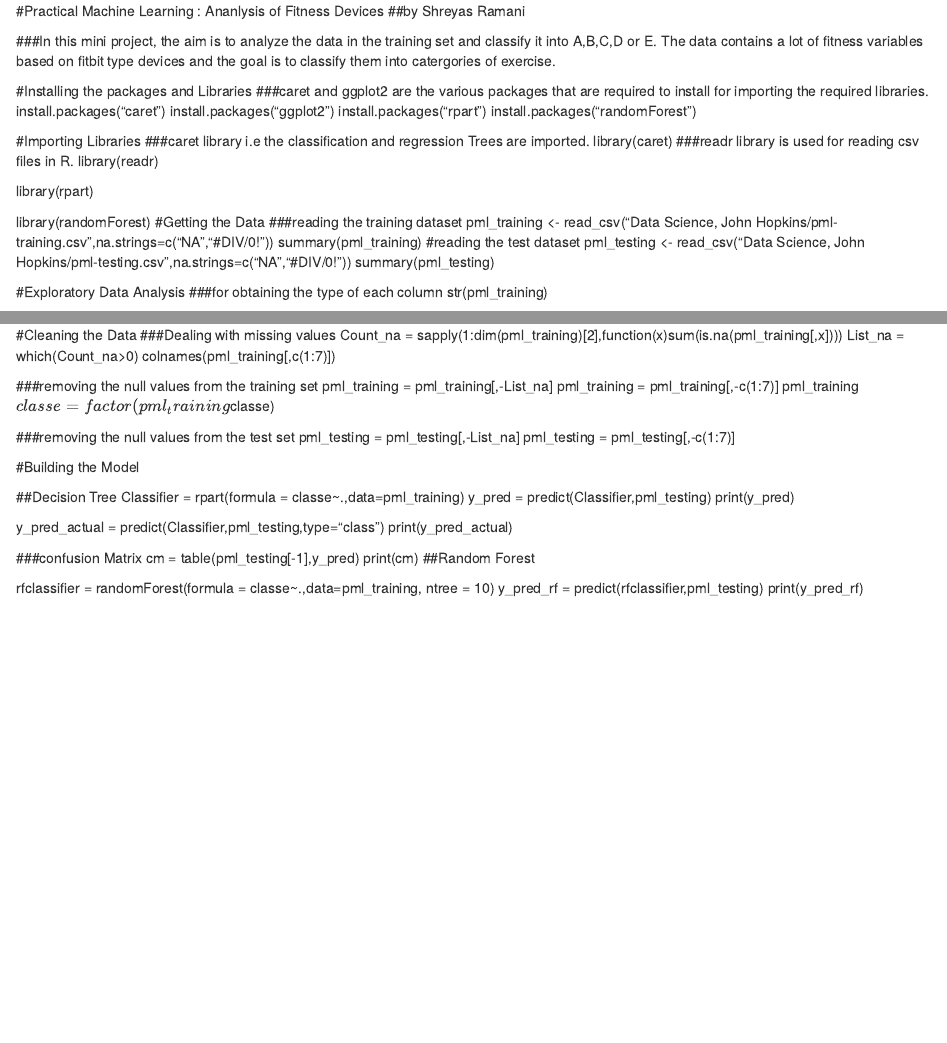
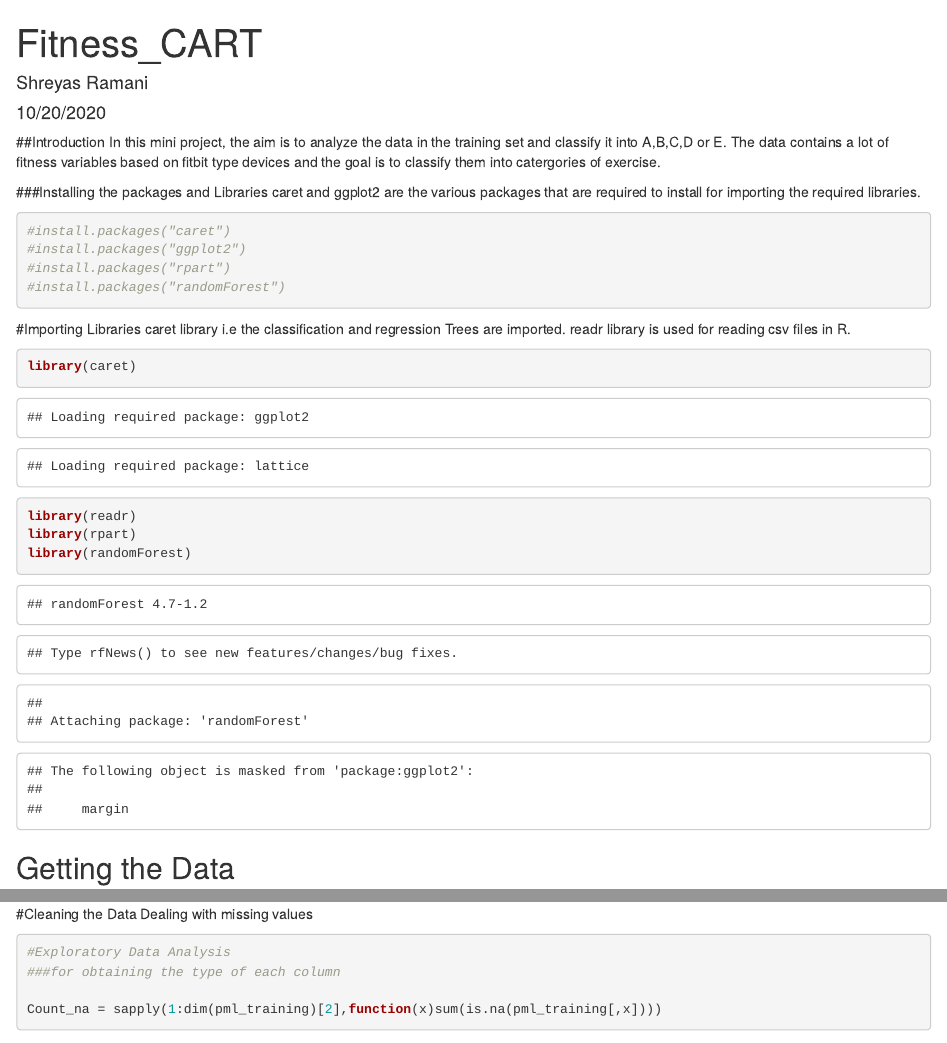
Before and after one commit to ShreyasR26/Practical_Machine_Learning, an R Markdown document (Fitness_Classification.Rmd): the page in a window 1100 px wide, from its top, and a second part further down, joined at a grey line. Rendered offline with R 4.5, knitr and Pandoc, with nearby package versions; some code elsewhere in the file could not run offline.

Commit message:
Add files via upload

````diff
--- a/Fitness_Classification.Rmd
+++ b/Fitness_Classification.Rmd
@@ -1,28 +1,37 @@
+---
+title: "Fitness_CART"
+author: "Shreyas Ramani"
+date: "10/20/2020"
+output: html_document
+---
 
-#Practical Machine Learning : Ananlysis of Fitness Devices
-##by Shreyas Ramani
+##Introduction
+In this mini project, the aim is to analyze the data in the training set and classify it into A,B,C,D or E. The data contains a lot of fitness variables based on fitbit type devices and the goal is to classify them into catergories of exercise.
 
-###In this mini project, the aim is to analyze the data in the training set and classify it into A,B,C,D or E. The data contains a lot of fitness variables based on fitbit type devices and the goal is to classify them into catergories of exercise.
+###Installing the packages and Libraries
+caret and ggplot2 are the various packages that are required to install for importing the required libraries.
 
-#Installing the packages and Libraries
-###caret and ggplot2 are the various packages that are required to install for importing the required libraries.
-install.packages("caret")
-install.packages("ggplot2")
-install.packages("rpart")
-install.packages("randomForest")
+```{r}
+#install.packages("caret")
+#install.packages("ggplot2")
+#install.packages("rpart")
+#install.packages("randomForest")
+```
+#Importing Libraries
+caret library i.e the classification and regression Trees are imported.
+readr library is used for reading csv files in R.
+```{r}
+library(caret)
+library(readr)
+library(rpart)
+library(randomForest)
+```
 
-#Importing Libraries
-###caret library i.e the classification and regression Trees are imported.
-library(caret)
-###readr library is used for reading csv files in R.
-library(readr)
+## Getting the Data
 
-library(rpart)
-
-library(randomForest)
+```{r}
 #Getting the Data
 ###reading the training dataset
-pml_training <- read_csv("Data Science, John Hopkins/pml-training.csv",na.strings=c("NA","#DIV/0!"))
+pml_training <- read_csv("Data Science, John Hopkins/pml-training.csv")
 summary(pml_training)
 #reading the test dataset
-pml_testing <- read_csv("Data Science, John Hopkins/pml-testing.csv",na.strings=c("NA","#DIV/0!"))
@@ -38,5 +52,11 @@ dim(pml_training)
 ###taking a count for the final results
 table(pml_training$classe)
 
+```
 #Cleaning the Data
-###Dealing with missing values
+Dealing with missing values
+
+
+```{r}
+#Exploratory Data Analysis
+###for obtaining the type of each column
@@ -58,4 +85,3 @@ pml_testing = pml_testing[,-c(1:7)]
-##Decision Tree
 Classifier = rpart(formula = classe~.,data=pml_training)
 y_pred = predict(Classifier,pml_testing)
 print(y_pred)
@@ -64,6 +90,5 @@ y_pred_actual = predict(Classifier,pml_testing,type="class")
 print(y_pred_actual)
 
 ###confusion Matrix
-cm = table(pml_testing[-1],y_pred)
+cm = table(pml_testing[-1],y_pred_actual)
 print(cm)
-##Random Forest
````
Also changed, not shown: Fitness_Classification.Rmd (25 more changed lines).
